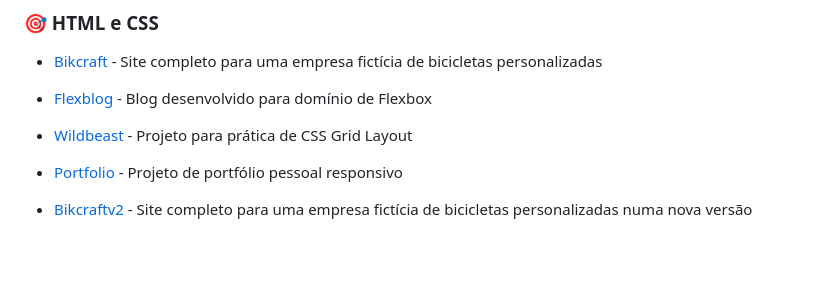
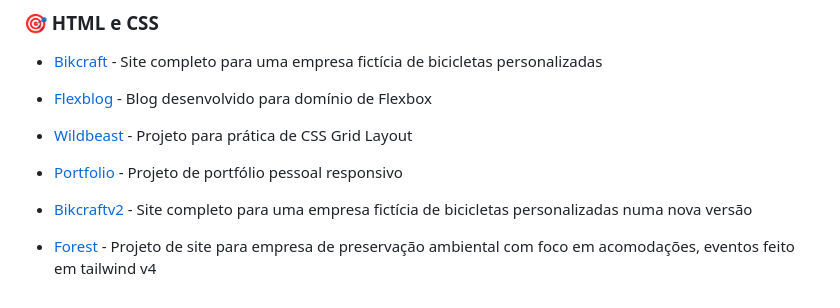
Before and after one commit to matheustorresdev97/origamid, a Markdown page: README.md, the part around the change. GitHub-like rendering; blank space fills up the shorter version.

```diff
--- a/README.md
+++ b/README.md
@@ -14,3 +14,5 @@ Este repositório contém todos os projetos práticos desenvolvidos durante minh
 - [Portfolio](portfolio) -  Projeto de portfólio pessoal responsivo
 
 - [Bikcraftv2](bikcraftv2) -  Site completo para uma empresa fictícia de bicicletas personalizadas numa nova versão
+
+- [Forest](forest) - Projeto de site para empresa de preservação ambiental com foco em acomodações, eventos feito em tailwind v4
```
Also changed, not shown: forest/README.md (added, +6 -0 lines), screenshots/forest3.png (added), screenshots/forest4.png (added), screenshots/forest5.png (added), screenshots/forest6.png (added), 2 other files.
